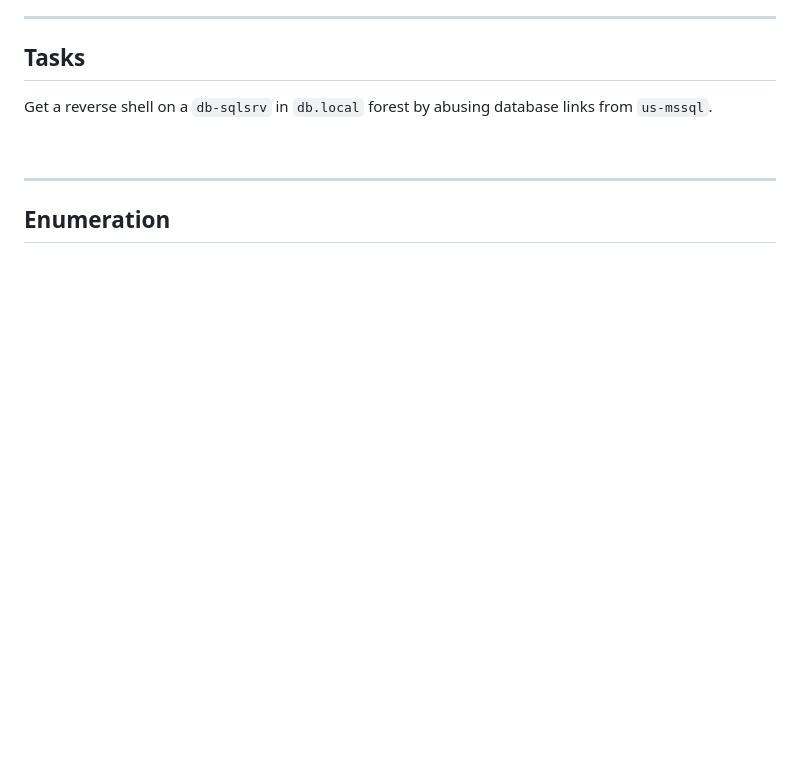
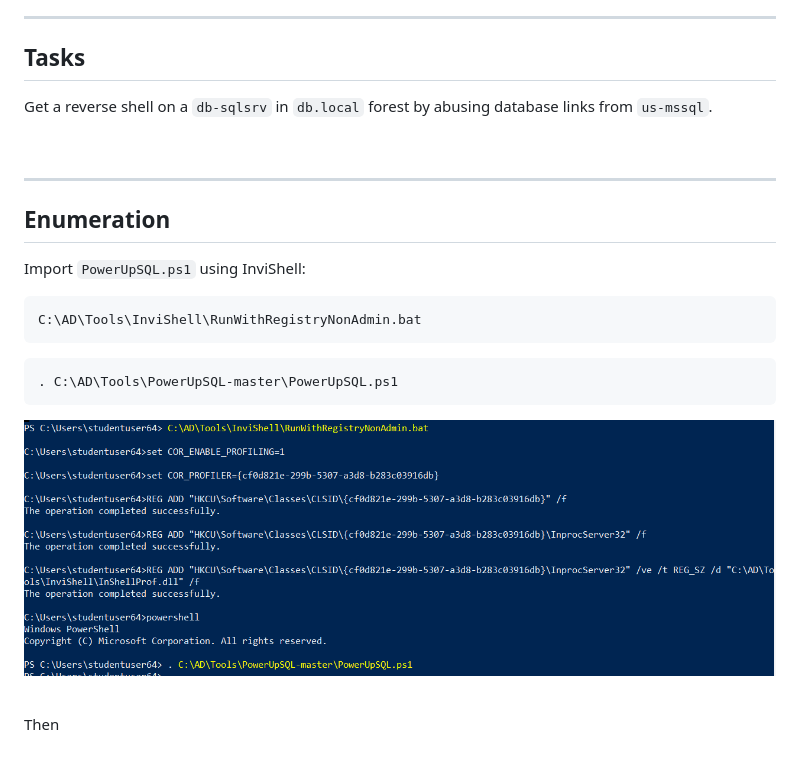
Before and after one commit to brianyaucy/PA-CRTEBootcamp, a Markdown page: l26-XForestMSSQL.md, the part around the change. Rendered like a GitHub page; pictures changed too: images/364cb35bfb53920774829881908b441c299842f4cf0a9e9e9a38c7d1cf582a01.png (added); blank space fills up the shorter version.

Commit message:
Content update

````diff
--- a/l26-XForestMSSQL.md
+++ b/l26-XForestMSSQL.md
@@ -15,3 +15,20 @@ Get a reverse shell on a `db-sqlsrv` in `db.local` forest by abusing database li
 ---
 
 ## Enumeration
+
+Import `PowerUpSQL.ps1` using InviShell:
+
+```
+C:\AD\Tools\InviShell\RunWithRegistryNonAdmin.bat
+```
+
+```
+. C:\AD\Tools\PowerUpSQL-master\PowerUpSQL.ps1
+```
+
+![picture 17](images/364cb35bfb53920774829881908b441c299842f4cf0a9e9e9a38c7d1cf582a01.png)
+
+
+<br/>
+
+Then
````
Also changed, not shown: n21-XForestSQL.md (+1 -1 lines).
